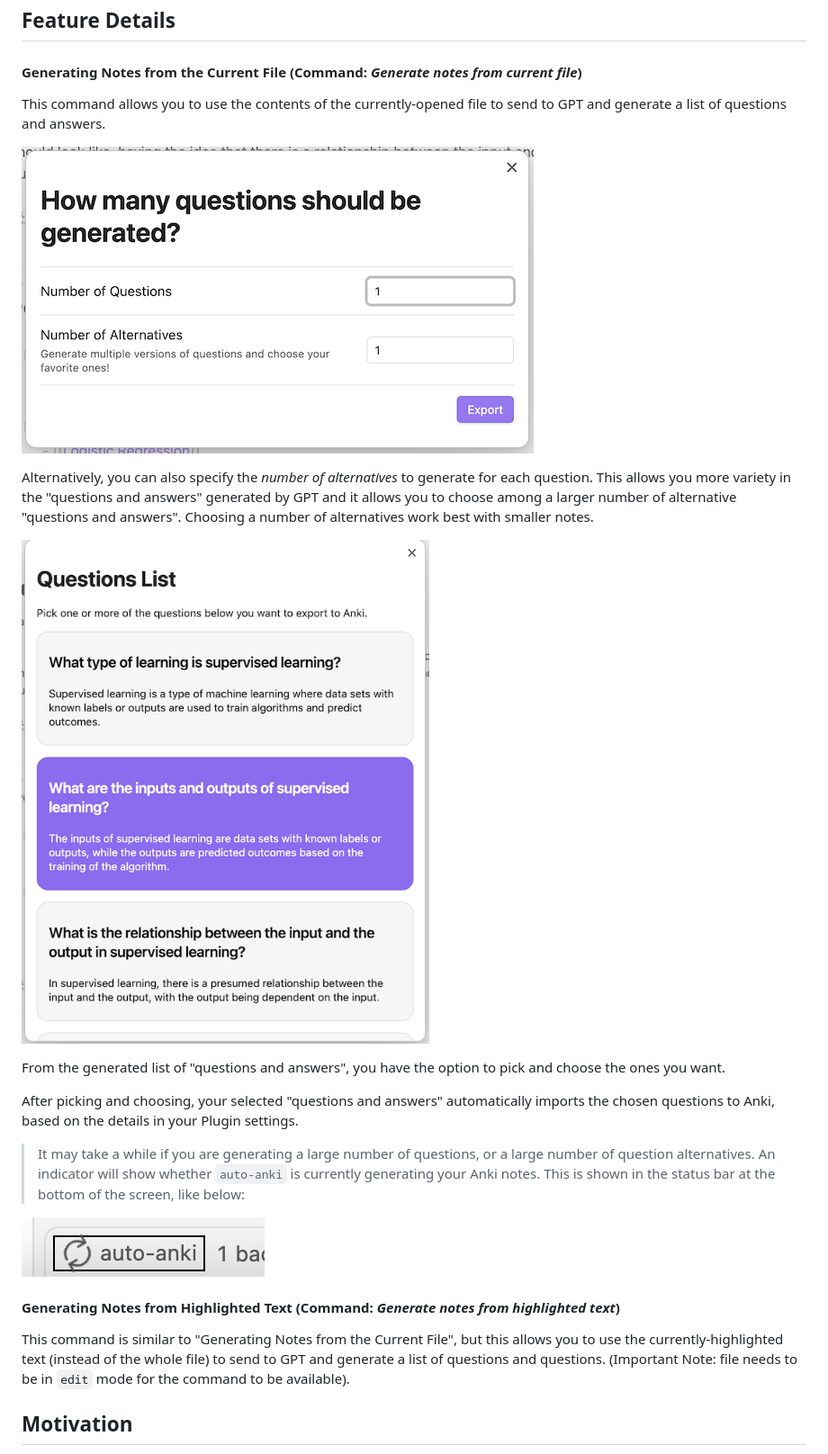
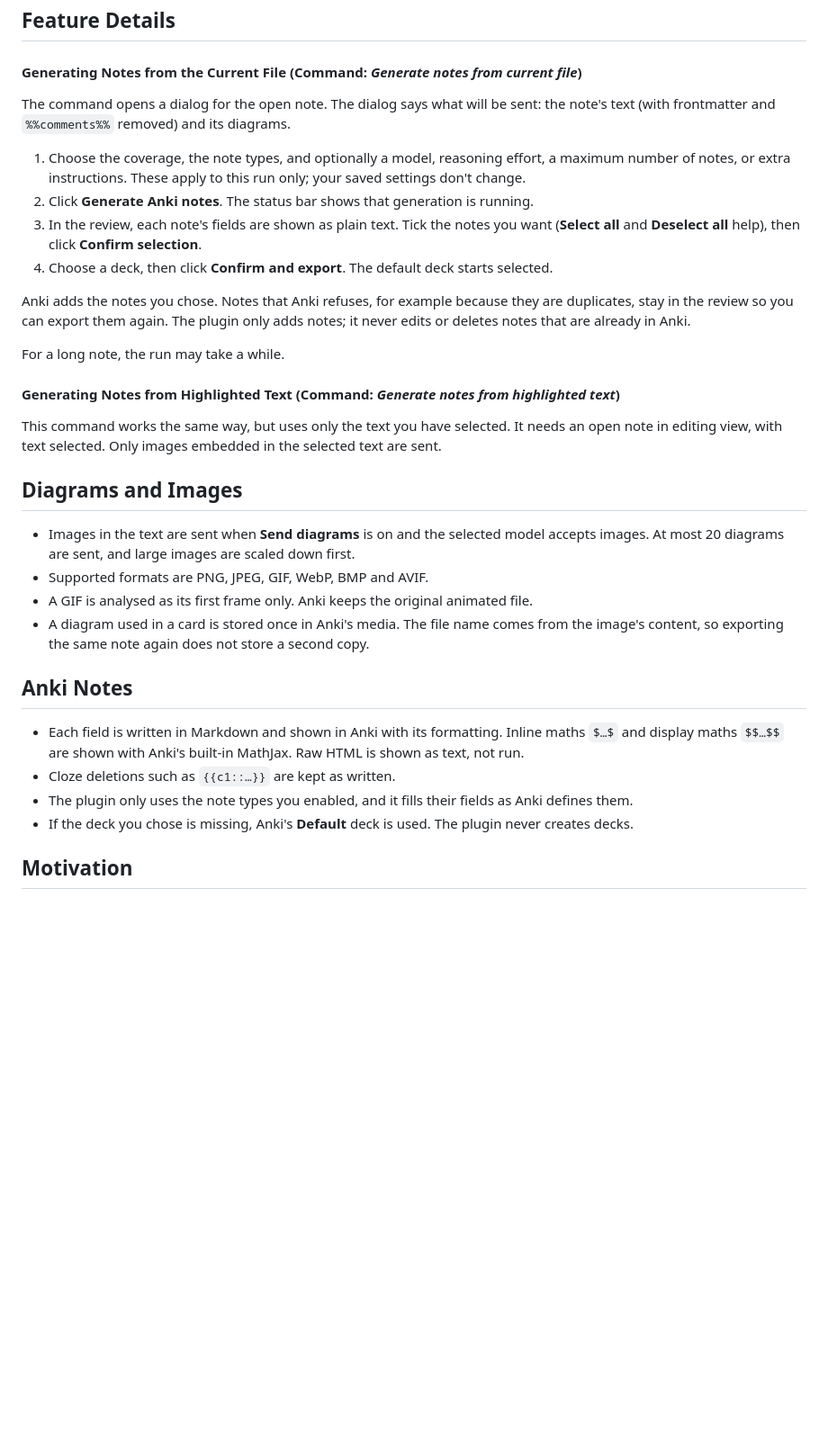
Before and after one commit to cadrianxyz/obsidian-auto-anki, a Markdown page: README.md, the part around one of its changes. Shown at 90% size. Drawn GitHub-style; blank space fills up the shorter version.

```diff
--- a/README.md
+++ b/README.md
@@ -50,25 +47,35 @@ API keys are saved in Obsidian's Keychain on this device, not in your vault. The
 ## Feature Details
 
 #### Generating Notes from the Current File (Command: _Generate notes from current file_)
-This command allows you to use the contents of the currently-opened file to send to GPT and generate a list of questions and answers.
 
-![prompt-1](media/prompt-1.png)
+The command opens a dialog for the open note. The dialog says what will be sent: the note's text (with frontmatter and `%%comments%%` removed) and its diagrams.
 
-Alternatively, you can also specify the _number of alternatives_ to generate for each question. This allows you more variety in the "questions and answers" generated by GPT and it allows you to choose among a larger number of alternative "questions and answers". Choosing a number of alternatives work best with smaller notes.
+1. Choose the coverage, the note types, and optionally a model, reasoning effort, a maximum number of notes, or extra instructions. These apply to this run only; your saved settings don't change.
+2. Click **Generate Anki notes**. The status bar shows that generation is running.
+3. In the review, each note's fields are shown as plain text. Tick the notes you want (**Select all** and **Deselect all** help), then click **Confirm selection**.
+4. Choose a deck, then click **Confirm and export**. The default deck starts selected.
 
-![prompt-2](media/prompt-2.png)
+Anki adds the notes you chose. Notes that Anki refuses, for example because they are duplicates, stay in the review so you can export them again. The plugin only adds notes; it never edits or deletes notes that are already in Anki.
 
-From the generated list of "questions and answers", you have the option to pick and choose the ones you want.
-
-After picking and choosing, your selected "questions and answers" automatically imports the chosen questions to Anki, based on the details in your Plugin settings.
-
-> It may take a while if you are generating a large number of questions, or a large number of question alternatives.
-An indicator will show whether `auto-anki` is currently generating your Anki notes. This is shown in the status bar at the bottom of the screen, like below:
-
-![status-bar-running](media/status-bar-running.png)
+For a long note, the run may take a while.
 
 #### Generating Notes from Highlighted Text (Command: _Generate notes from highlighted text_)
-This command is similar to "Generating Notes from the Current File", but this allows you to use the currently-highlighted text (instead of the whole file) to send to GPT and generate a list of questions and questions. (Important Note: file needs to be in `edit` mode for the command to be available).
+
+This command works the same way, but uses only the text you have selected. It needs an open note in editing view, with text selected. Only images embedded in the selected text are sent.
+
+## Diagrams and Images
+
+- Images in the text are sent when **Send diagrams** is on and the selected model accepts images. At most 20 diagrams are sent, and large images are scaled down first.
+- Supported formats are PNG, JPEG, GIF, WebP, BMP and AVIF.
+- A GIF is analysed as its first frame only. Anki keeps the original animated file.
+- A diagram used in a card is stored once in Anki's media. The file name comes from the image's content, so exporting the same note again does not store a second copy.
+
+## Anki Notes
+
+- Each field is written in Markdown and shown in Anki with its formatting. Inline maths `$…$` and display maths `$$…$$` are shown with Anki's built-in MathJax. Raw HTML is shown as text, not run.
+- Cloze deletions such as `{{c1::…}}` are kept as written.
+- The plugin only uses the note types you enabled, and it fills their fields as Anki defines them.
+- If the deck you chose is missing, Anki's **Default** deck is used. The plugin never creates decks.
 
 ## Motivation
 
```
Also changed, not shown: other parts of README.md (+21 -24 lines), FUTURE.md (+28 -0 lines), media/command-palette-new-commands.png, 2 other files.
